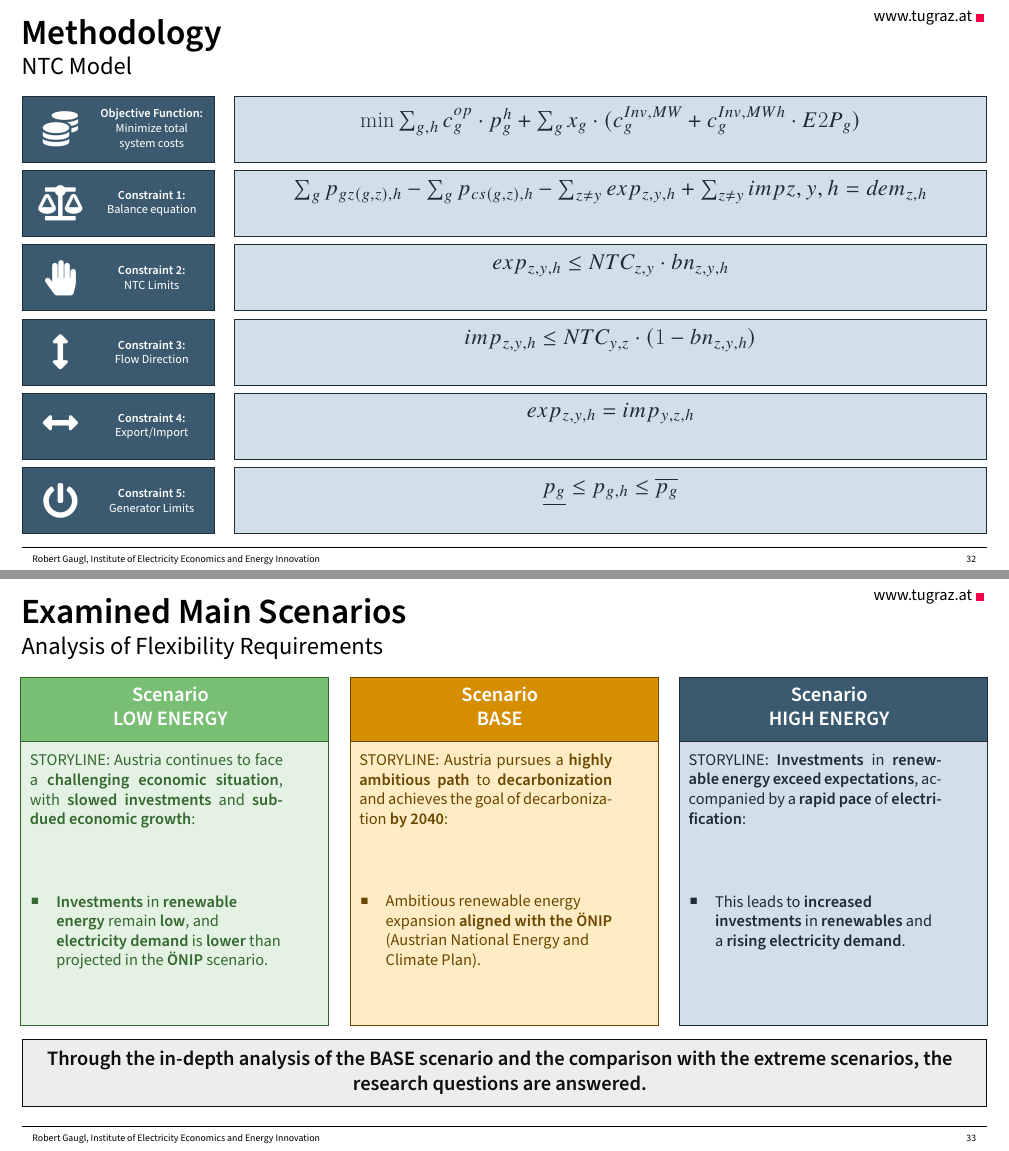
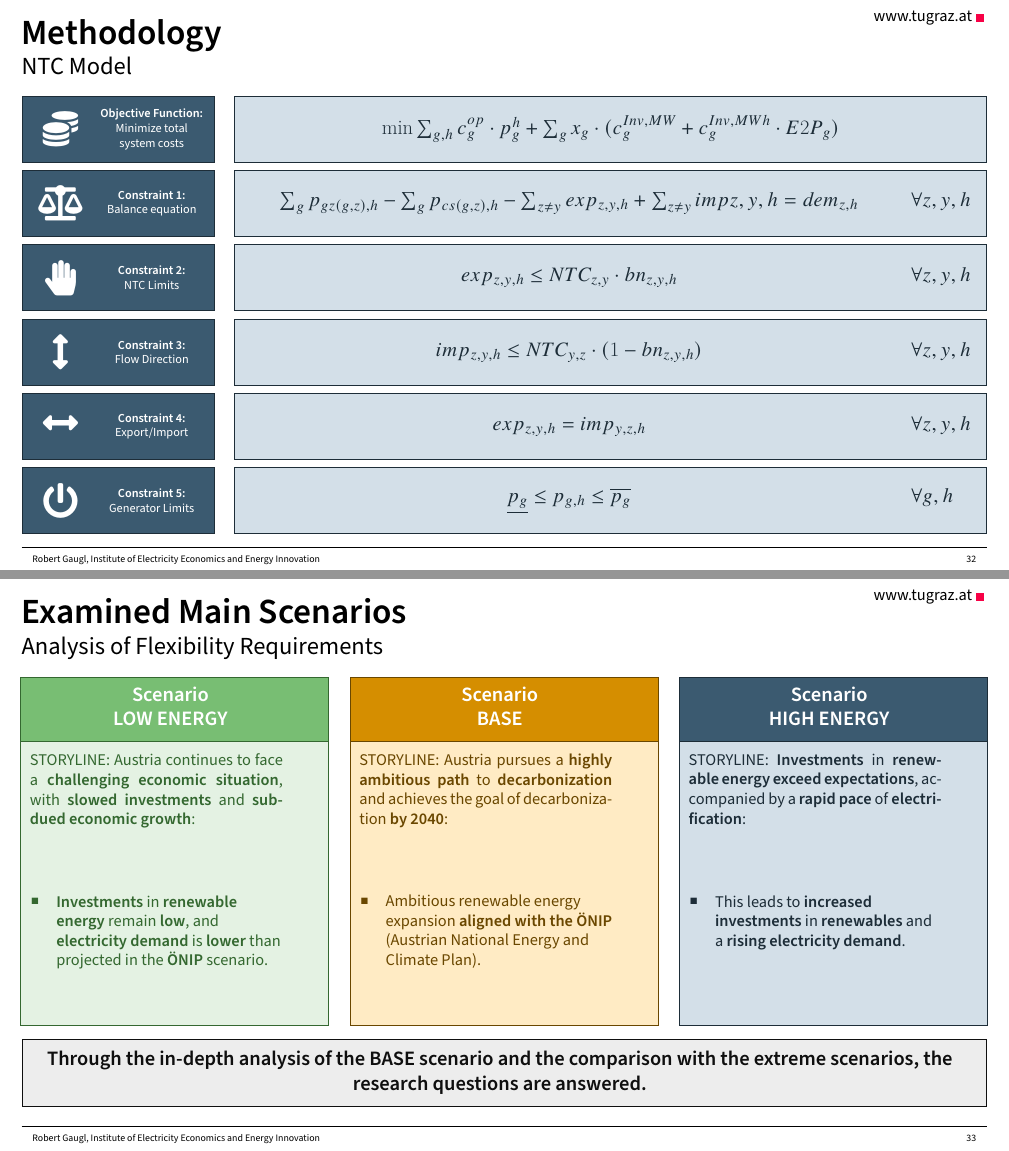
Before and after one commit to RobertGaugl/Template_LaTeX_IEE_Presentations, LaTeX slides (presentation.tex): pages 36 and 37 of 42, joined at a grey line. Compiled offline with pdfLaTeX.

Commit message:
Update slide Methodology

```diff
--- a/presentation.tex
+++ b/presentation.tex
@@ -1101,46 +1101,70 @@
     \end{minipage}
     \hfill
     \begin{minipage}[t]{0.78\textwidth}
-        \begin{coloredblock}[blue][][][][2.35cm][][0ex][0ex]
-            \vspace{0.35cm}
+        \begin{coloredblock}[blue][][][c][2.35cm][][0ex][0ex]
             \begin{center}
-                \small$\min \sum_{g,h} c_{g}^{op} \cdot p_g^{h} + \sum_{g} x_g \cdot (c_{g}^{Inv,MW} + c_{g}^{Inv,MWh} \cdot E2P_g)$
+                \footnotesize$\min \sum_{g,h} c_{g}^{op} \cdot p_g^{h} + \sum_{g} x_g \cdot (c_{g}^{Inv,MW} + c_{g}^{Inv,MWh} \cdot E2P_g)$
             \end{center}
         \end{coloredblock}
         \vspace{-0.55cm}
-        \begin{coloredblock}[blue][][][][2.35cm][][0ex][0ex]
-            \vspace{0.35cm}
+        \begin{coloredblock}[blue][][][c][2.35cm][][0ex][0ex]
+            \begin{minipage}[t]{.89\textwidth}
                 \begin{center}
-                \small$\sum_{g} p_{gz(g,z),h} - \sum_{g} p_{cs(g,z),h} - \sum_{z \neq y} exp_{z,y,h} + \sum_{z \neq y} imp{z,y,h} = dem_{z,h}$
+                    \footnotesize$\sum_{g} p_{gz(g,z),h} - \sum_{g} p_{cs(g,z),h} - \sum_{z \neq y} exp_{z,y,h} + \sum_{z \neq y} imp{z,y,h} = dem_{z,h}$
                 \end{center}
+            \end{minipage}
+            \hfill
+            \begin{minipage}[t]{.1\textwidth}
+                \footnotesize $\forall z,y,h$
+            \end{minipage}
         \end{coloredblock}
         \vspace{-0.55cm}
-        \begin{coloredblock}[blue][][][][2.35cm][][0ex][0ex]
-            \vspace{0.35cm}
+        \begin{coloredblock}[blue][][][c][2.35cm][][0ex][0ex]
+            \begin{minipage}[t]{.89\textwidth}
                 \begin{center}
-                \small$exp_{z,y,h} \leq NTC_{z,y} \cdot bn_{z,y,h}$
+                    \footnotesize$exp_{z,y,h} \leq NTC_{z,y} \cdot bn_{z,y,h}$
                 \end{center}
+            \end{minipage}
+            \hfill
+            \begin{minipage}[t]{.1\textwidth}
+                \footnotesize $\forall z,y,h$
+            \end{minipage}
         \end{coloredblock}
         \vspace{-0.55cm}
-        \begin{coloredblock}[blue][][][][2.35cm][][0ex][0ex]
-            \vspace{0.35cm}
+        \begin{coloredblock}[blue][][][c][2.35cm][][0ex][0ex]
+            \begin{minipage}[t]{.89\textwidth}
                 \begin{center}
-                \small$imp_{z,y,h} \leq NTC_{y,z} \cdot (1-bn_{z,y,h})$
+                    \footnotesize$imp_{z,y,h} \leq NTC_{y,z} \cdot (1-bn_{z,y,h})$
                 \end{center}
+            \end{minipage}
+            \hfill
+            \begin{minipage}[t]{.1\textwidth}
+                \footnotesize $\forall z,y,h$
+            \end{minipage}
         \end{coloredblock}
         \vspace{-0.55cm}
-        \begin{coloredblock}[blue][][][][2.35cm][][0ex][0ex]
-            \vspace{0.35cm}
+        \begin{coloredblock}[blue][][][c][2.35cm][][0ex][0ex]
+            \begin{minipage}[t]{.89\textwidth}
                 \begin{center}
-                \small$exp_{z,y,h} = imp_{y,z,h}$
+                    \footnotesize$exp_{z,y,h} = imp_{y,z,h}$
                 \end{center}
+            \end{minipage}
+            \hfill
+            \begin{minipage}[t]{.1\textwidth}
+                \footnotesize $\forall z,y,h$
+            \end{minipage}
         \end{coloredblock}
         \vspace{-0.55cm}
-        \begin{coloredblock}[blue][][][][2.35cm][][0ex][0ex]
-            \vspace{0.35cm}
+        \begin{coloredblock}[blue][][][c][2.35cm][][0ex][0ex]
+            \begin{minipage}[t]{.89\textwidth}
                 \begin{center}
-                \small$\underline{p_g} \leq p_{g,h} \leq \overline{p_g}$
+                    \footnotesize$\underline{p_g} \leq p_{g,h} \leq \overline{p_g}$
                 \end{center}
+            \end{minipage}
+            \hfill
+            \begin{minipage}[t]{.1\textwidth}
+                \footnotesize $\forall g,h$
+            \end{minipage}
         \end{coloredblock}
     \end{minipage}
 
```
Lines whose indentation alone changed are shown as unchanged.
